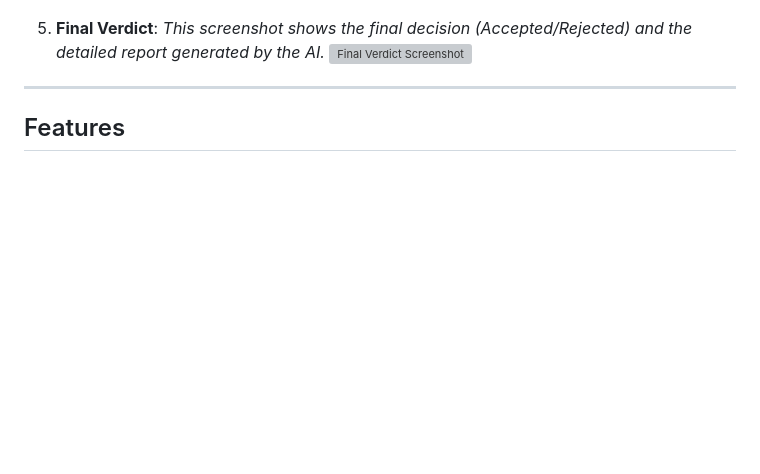
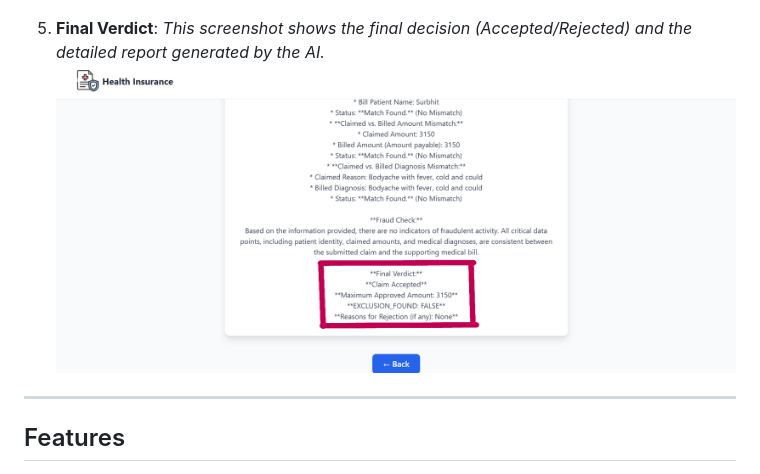
Before and after one commit to AnuragSinghDhami/MediAI, a Markdown page: README.md, the part around the change printed below. Rendered like a GitHub page; blank space fills up the shorter version; grey boxes are pictures that could not be loaded.

```diff
--- a/README.md
+++ b/README.md
@@ -28,7 +28,7 @@ The application allows a user to submit claim details and a medical bill. The AI
 
 5.  **Final Verdict**:
     *This screenshot shows the final decision (Accepted/Rejected) and the detailed report generated by the AI.*
-    ![Final Verdict Screenshot](https://github.com/AnuragSinghDhami/MediAI/blob/main/static/photo5.png)
+    ![Final Verdict Screenshot](https://github.com/AnuragSinghDhami/MediAI/blob/main/static/photo5.PNG)
 
 
 ***
```
Also changed, not shown: other parts of README.md (+2 -2 lines).
